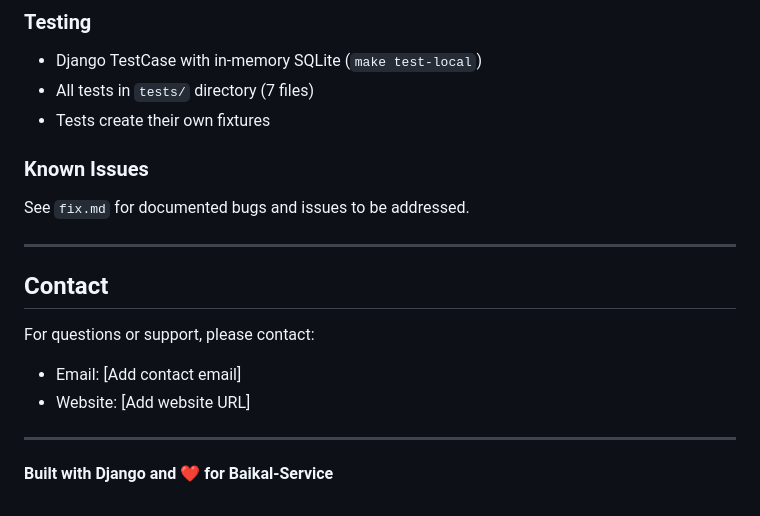
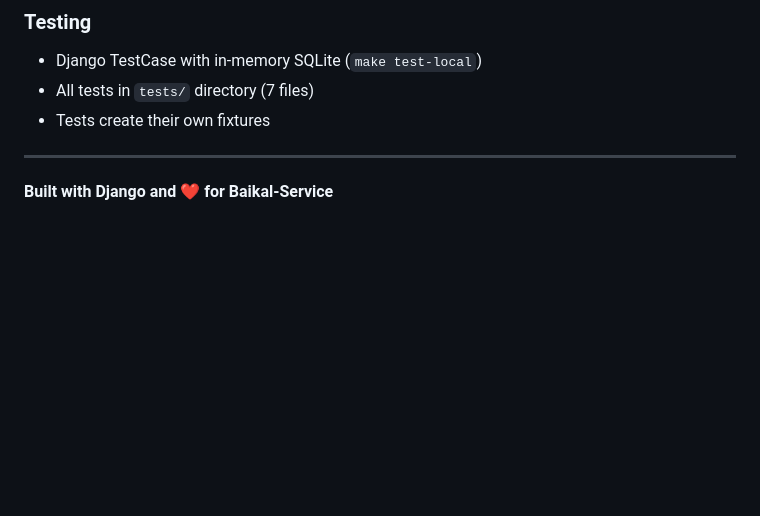
Before and after one commit to Soronn123/logistic, a Markdown page: README.md, the part around the change. Drawn GitHub-style; blank space fills up the shorter version.

Commit message:
Update README.md
e

```diff
--- a/README.md
+++ b/README.md
@@ -291,17 +291,6 @@ front5/
 - All tests in `tests/` directory (7 files)
 - Tests create their own fixtures
 
-### Known Issues
-See `fix.md` for documented bugs and issues to be addressed.
-
----
-
-## Contact
-
-For questions or support, please contact:
-- Email: [Add contact email]
-- Website: [Add website URL]
-
 ---
 
 **Built with Django and ❤️ for Baikal-Service**
```
